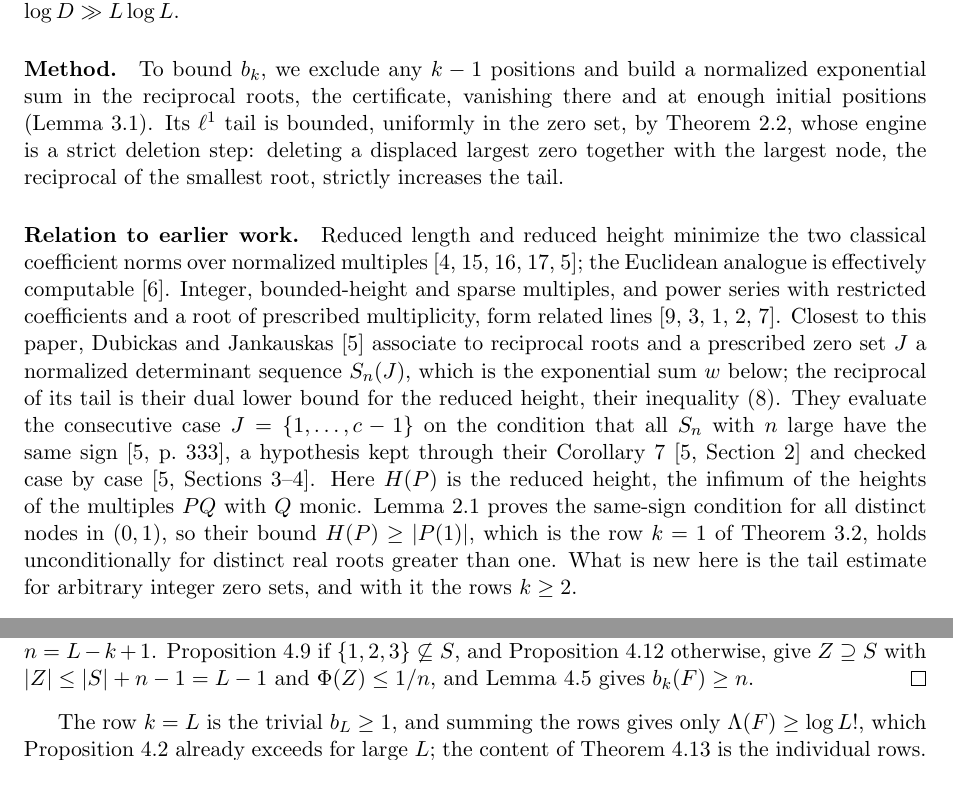
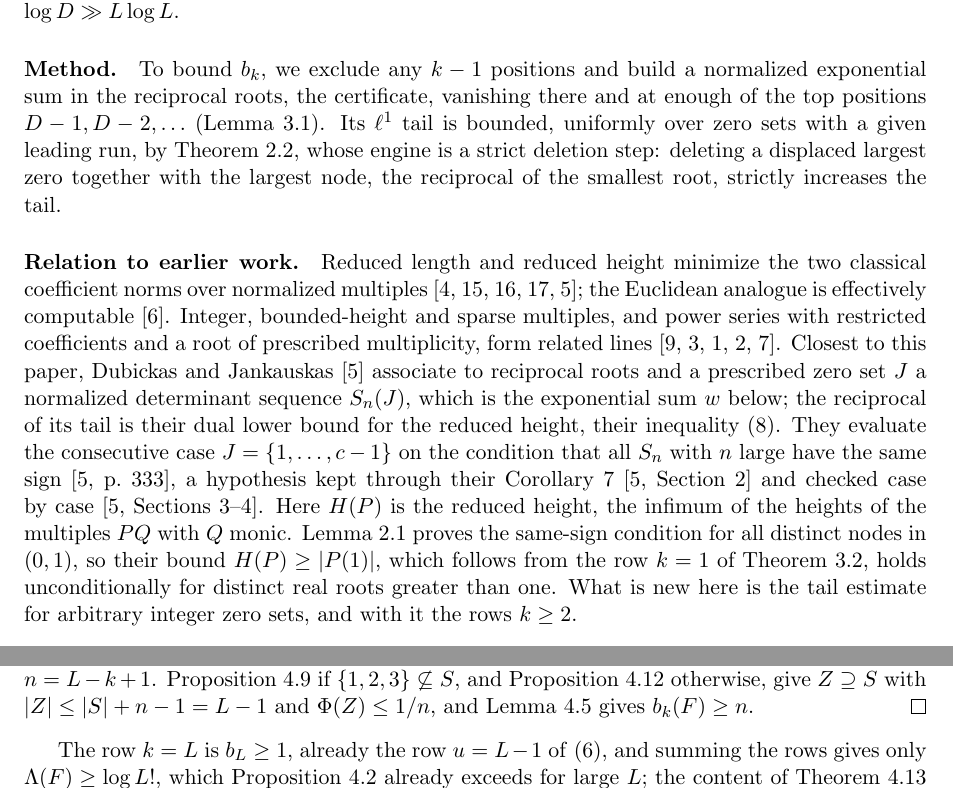
Before and after one commit to bangyen/coefficient-mass, a LaTeX paper (coefficient-mass.tex): two parts of pages 2 and 16 of 17, joined at a grey line, cut so that both start at the same text. Compiled offline with pdfLaTeX.

Commit message:
Base paper: top positions in Method, H(P) follows from row 1, row L, referent of 'rows'

```diff
--- a/coefficient-mass.tex
+++ b/coefficient-mass.tex
@@ -117,8 +117,9 @@ order $L\log L$ at the first $L$ primes and vacuous once $\log D\gg L\log L$.
 \paragraph{Method.}
 To bound $b_k$, we exclude any $k-1$ positions and build a normalized
 exponential sum in the reciprocal roots, the certificate, vanishing there
-and at enough initial positions (Lemma~\ref{lem:slack}).  Its $\ell^1$ tail
-is bounded, uniformly in the zero set, by Theorem~\ref{thm:tail}, whose
+and at enough of the top positions $D-1,D-2,\ldots$
+(Lemma~\ref{lem:slack}).  Its $\ell^1$ tail is bounded, uniformly over zero
+sets with a given leading run, by Theorem~\ref{thm:tail}, whose
 engine is a strict deletion step: deleting a displaced largest zero together
 with the largest node, the reciprocal of the smallest root, strictly
 increases the tail.
@@ -140,7 +141,7 @@ kept through their Corollary~7~\cite[Section~2]{dj} and checked case by
 case~\cite[Sections~3--4]{dj}.  Here $H(P)$ is the reduced height, the infimum of the
 heights of the multiples $PQ$ with $Q$ monic.  Lemma~\ref{lem:consecutive}
 proves the same-sign condition for all distinct nodes in $(0,1)$, so their
-bound $H(P)\ge|P(1)|$, which is the row $k=1$ of Theorem~\ref{thm:order},
+bound $H(P)\ge|P(1)|$, which follows from the row $k=1$ of Theorem~\ref{thm:order},
 holds unconditionally for distinct real roots greater than one.  What is new here is the tail estimate for
 arbitrary integer zero sets, and with it the rows $k\ge2$.
 
@@ -1248,7 +1249,7 @@ give $Z\supseteq S$ with $|Z|\le|S|+n-1=L-1$ and $\Phi(Z)\le1/n$, and
 Lemma~\ref{lem:rowcert} gives $b_k(F)\ge n$.
 \end{proof}
 
-The row $k=L$ is the trivial $b_L\ge1$, and summing the rows gives only
+The row $k=L$ is $b_L\ge1$, already the row $u=L-1$ of \eqref{eq:order}, and summing the rows gives only
 $\Lambda(F)\ge\log L!$, which Proposition~\ref{prop:quadratic} already
 exceeds for large $L$; the content of Theorem~\ref{thm:everyrow} is the
 individual rows.  For $\ell\in\{1,2\}$ the tail bound of Lemma~\ref{lem:holetail}
```
Also changed, not shown: coefficient-mass.tex (6 more changed lines).
